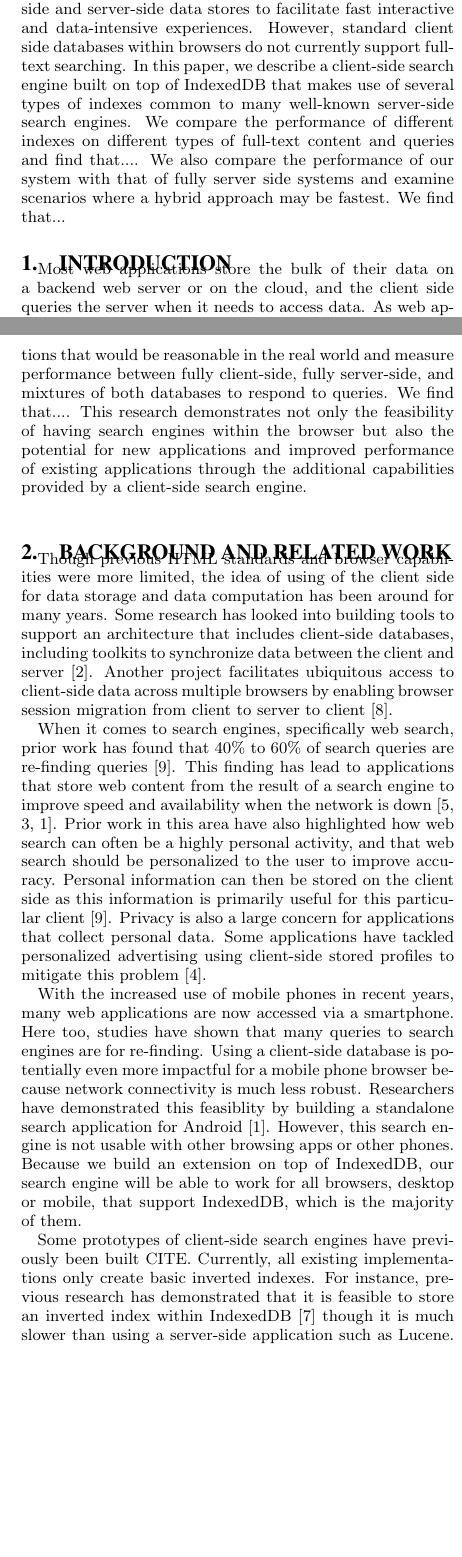
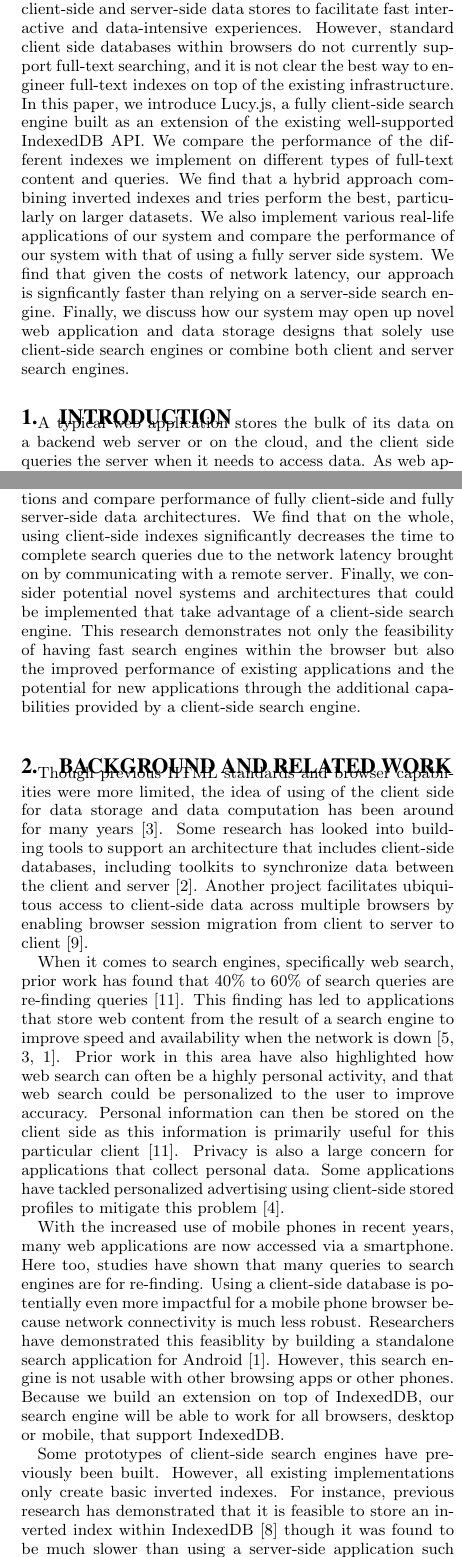
Before and after one commit to amyxzhang/lucy.js, a LaTeX document (paper/paper.tex): two parts of the columns of pages 1 and 2 of 7, joined at a grey line, cut so that both start at the same text, the shorter picture padded with empty space. Compiled offline with pdfLaTeX.

Commit message:
clean up intro and related work

```diff
--- a/paper/paper.tex
+++ b/paper/paper.tex
@@ -36,16 +36,16 @@
 
 \begin{abstract}
 
-Many applications on the web use a combination of client-side and server-side data stores to facilitate fast interactive and data-intensive experiences.
-However, standard client side databases within browsers do not currently support full-text searching.
-In this paper, we describe a client-side search engine built on top of IndexedDB that makes use of several types of indexes common to many well-known server-side search engines.
-We compare the performance of different indexes on different types of full-text content and queries and find that....
-We also compare the performance of our system with that of fully server side systems and examine scenarios where a hybrid approach may be fastest. We find that...
-
+Many applications on the web today use a combination of client-side and server-side data stores to facilitate fast interactive and data-intensive experiences.
+However, standard client side databases within browsers do not currently support full-text searching, and it is not clear the best way to engineer full-text indexes on top of the existing infrastructure.
+In this paper, we introduce Lucy.js, a fully client-side search engine built as an extension of the existing well-supported IndexedDB API.
+We compare the performance of the different indexes we implement on different types of full-text content and queries. We find that a hybrid approach combining inverted indexes and tries perform the best, particularly on larger datasets.
+We also implement various real-life applications of our system and compare the performance of our system with that of using a fully server side system. We find that given the costs of network latency, our approach is signficantly faster than relying on a server-side search engine.
+Finally, we discuss how our system may open up novel web application and data storage designs that solely use client-side search engines or combine both client and server search engines.
 \end{abstract}
 
 \section{Introduction}
 
-Most web applications store the bulk of their data on a backend web server or on the cloud, and the client side queries the server when it needs to access data.
-As web applications have become more interactive and responsive in the past several years, developers have built larger and more complex web servers to support them. However, this separation of data from the client introduces significant network effects that can often lead to noticeable latency, as data may be retrieved from servers that are very far away.
+A typical web application stores the bulk of its data on a backend web server or on the cloud, and the client side queries the server when it needs to access data.
+As web applications have become more interactive and responsive in the past several years, developers have built larger and more complex web servers to support them. However, this separation of data from the client introduces significant network effects that can often lead to noticeable latency, as large amounts of data may need to be retrieved from servers that are very far away.
 
@@ -57,3 +57,3 @@ Finally, many popular smartphone browsers rely on wireless signals to transmit i
 
-While much work has been done to make it easier to store and query data in the browser~\cite{benson2010sync}, currently there are few known ways to conduct full-text searching on the client side. Search engines are a very important component of a large number of applications and are necessary to make sense of many forms of full-text data such as chat or private messages, social media content, search queries, and webpage titles and content.
+While much work has focused on making client-side storage and query easier~\cite{benson2010sync}, currently there are few known ways to conduct full-text searching on the client side. This is a problem because search engines are a very important component of a large number of applications and are necessary to make sense of many forms of full-text data such as chat or private messages, social media content, search queries, and webpage titles and content.
 As personalization has become more important for search engines, many designers of systems and architectures have highlighted the opportunities for client-side data computation~\cite{bharat2000searchpad,teevan2005personalizing}.
@@ -65,18 +65,20 @@ In this paper, we introduce Lucy.js, a fully client-side JavaScript search engin
 
-Finally, we imagine the potential real-world use cases for a client-side search engine and how performance may be improved using this system. We implement a set of applications that would be reasonable in the real world and measure performance between fully client-side, fully server-side, and mixtures of both databases to respond to queries. We find that....
-This research demonstrates not only the feasibility of having search engines within the browser but also the potential for new applications and improved performance of existing applications through the additional capabilities provided by a client-side search engine.
+We evaluate our system on several real-world applications and compare performance of fully client-side and fully server-side data architectures. We find that on the whole, using client-side indexes significantly decreases the time to complete search queries due to the network latency brought on by communicating with a remote server.
+Finally, we consider potential novel systems and architectures that could be implemented that take advantage of a client-side search engine.
+This research demonstrates not only the feasibility of having fast search engines within the browser but also the improved performance of existing applications and the potential for new applications through the additional capabilities provided by a client-side search engine.
+
 
 
 \section{Background and Related Work}
 
-Though previous HTML standards and browser capabilities were more limited, the idea of using of the client side for data storage and data computation has been around for many years.
+Though previous HTML standards and browser capabilities were more limited, the idea of using of the client side for data storage and data computation has been around for many years~\cite{bharat2000searchpad}.
 Some research has looked into building tools to support an architecture that includes client-side databases, including toolkits to synchronize data between the client and server~\cite{benson2010sync}. Another project facilitates ubiquitous access to client-side data across multiple browsers by enabling browser session migration from client to server to client~\cite{lo2013imagen}.
 
-When it comes to search engines, specifically web search, prior work has found that 40\% to 60\% of search queries are re-finding queries~\cite{teevan2005personalizing}. This finding has lead to applications that store web content from the result of a search engine to improve speed and availability when the network is down~\cite{bozzon2010liquid,bharat2000searchpad,balasubramanian2012findall}. Prior work in this area have also highlighted how web search can often be a highly personal activity, and that web search should be personalized to the user to improve accuracy. Personal information can then be stored on the client side as this information is primarily useful for this particular client~\cite{teevan2005personalizing}.
+When it comes to search engines, specifically web search, prior work has found that 40\% to 60\% of search queries are re-finding queries~\cite{teevan2005personalizing}. This finding has led to applications that store web content from the result of a search engine to improve speed and availability when the network is down~\cite{bozzon2010liquid,bharat2000searchpad,balasubramanian2012findall}. Prior work in this area have also highlighted how web search can often be a highly personal activity, and that web search could be personalized to the user to improve accuracy. Personal information can then be stored on the client side as this information is primarily useful for this particular client~\cite{teevan2005personalizing}.
 Privacy is also a large concern for applications that collect personal data. Some applications have tackled personalized advertising using client-side stored profiles to mitigate this problem~\cite{bilenko2011predictive}.
 
-With the increased use of mobile phones in recent years, many web applications are now accessed via a smartphone. Here too, studies have shown that many queries to search engines are for re-finding. Using a client-side database is potentially even more impactful for a mobile phone browser because network connectivity is much less robust. Researchers have demonstrated this feasiblity by building a standalone search application for Android~\cite{balasubramanian2012findall}. However, this search engine is not usable with other browsing apps or other phones. Because we build an extension on top of IndexedDB, our search engine will be able to work for all browsers, desktop or mobile, that support IndexedDB, which is the majority of them.
+With the increased use of mobile phones in recent years, many web applications are now accessed via a smartphone. Here too, studies have shown that many queries to search engines are for re-finding. Using a client-side database is potentially even more impactful for a mobile phone browser because network connectivity is much less robust. Researchers have demonstrated this feasiblity by building a standalone search application for Android~\cite{balasubramanian2012findall}. However, this search engine is not usable with other browsing apps or other phones. Because we build an extension on top of IndexedDB, our search engine will be able to work for all browsers, desktop or mobile, that support IndexedDB.
 
-Some prototypes of client-side search engines have previously been built CITE. Currently, all existing implementations only create basic inverted indexes.
-For instance, previous research has demonstrated that it is feasible to store an inverted index within IndexedDB~\cite{lin:jscene} though it is much slower than using a server-side application such as Lucene.
+Some prototypes of client-side search engines have previously been built. However, all existing implementations only create basic inverted indexes.
+For instance, previous research has demonstrated that it is feasible to store an inverted index within IndexedDB~\cite{lin:jscene} though it was found to be much slower than using a server-side application such as Lucene.
 We improve on these works by implementing different types of indexes for full-text search and comparing their performance.
```
Also changed, not shown: paper/paper.bib (+19 -0 lines), paper/paper.pdf, paper/paper.tex (17 more changed lines).
